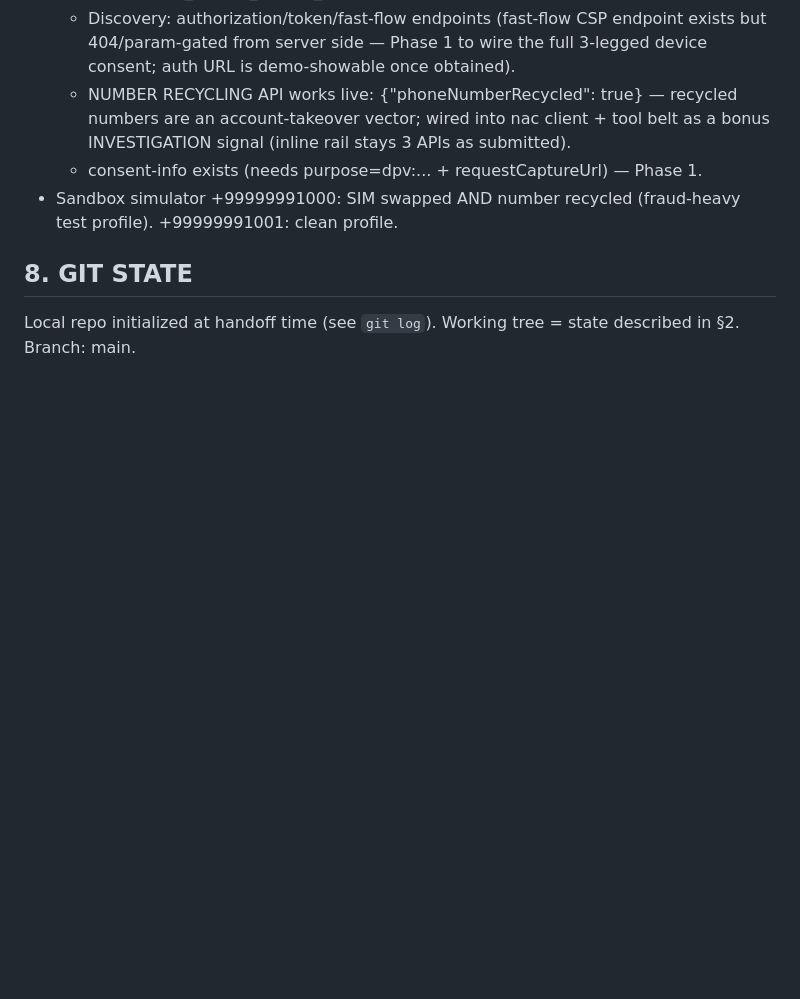
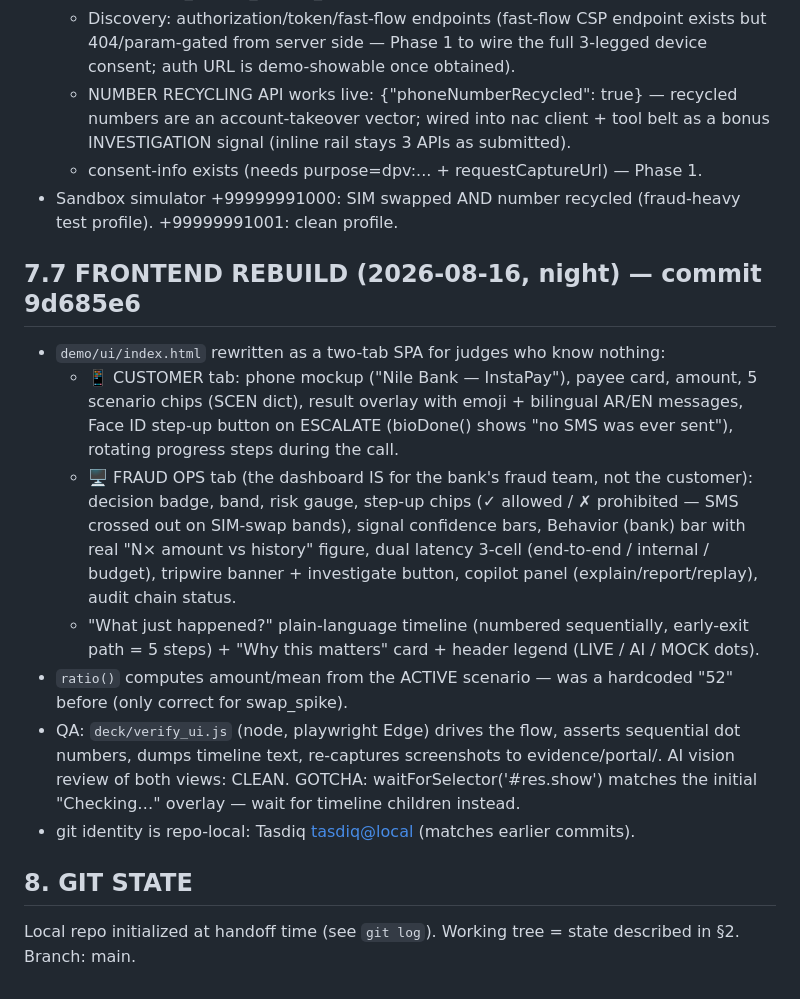
Before and after one commit to omarxhero/tasdiq, a Markdown page: HANDOFF.md, the part around the change. Drawn GitHub-style; blank space fills up the shorter version.

Commit message:
HANDOFF: document frontend rebuild (7.7) + UI verify driver + gotchas

```diff
--- a/HANDOFF.md
+++ b/HANDOFF.md
@@ -105,6 +105,30 @@ Deps: `pip install -r requirements.txt` (+ network-as-code installed).
 - Sandbox simulator +99999991000: SIM swapped AND number recycled (fraud-heavy
   test profile). +99999991001: clean profile.
 
+## 7.7 FRONTEND REBUILD (2026-08-16, night) — commit 9d685e6
+- `demo/ui/index.html` rewritten as a two-tab SPA for judges who know nothing:
+  - 📱 CUSTOMER tab: phone mockup ("Nile Bank — InstaPay"), payee card, amount,
+    5 scenario chips (SCEN dict), result overlay with emoji + bilingual AR/EN
+    messages, Face ID step-up button on ESCALATE (bioDone() shows "no SMS was
+    ever sent"), rotating progress steps during the call.
+  - 🖥 FRAUD OPS tab (the dashboard IS for the bank's fraud team, not the
+    customer): decision badge, band, risk gauge, step-up chips (✓ allowed /
+    ✗ prohibited — SMS crossed out on SIM-swap bands), signal confidence bars,
+    Behavior (bank) bar with real "N× amount vs history" figure, dual latency
+    3-cell (end-to-end / internal / budget), tripwire banner + investigate
+    button, copilot panel (explain/report/replay), audit chain status.
+  - "What just happened?" plain-language timeline (numbered sequentially,
+    early-exit path = 5 steps) + "Why this matters" card + header legend
+    (LIVE / AI / MOCK dots).
+- `ratio()` computes amount/mean from the ACTIVE scenario — was a hardcoded
+  "52" before (only correct for swap_spike).
+- QA: `deck/verify_ui.js` (node, playwright Edge) drives the flow, asserts
+  sequential dot numbers, dumps timeline text, re-captures screenshots to
+  evidence/portal/. AI vision review of both views: CLEAN.
+  GOTCHA: waitForSelector('#res.show') matches the initial "Checking…"
+  overlay — wait for timeline children instead.
+- git identity is repo-local: Tasdiq <tasdiq@local> (matches earlier commits).
+
 ## 8. GIT STATE
 Local repo initialized at handoff time (see `git log`). Working tree = state
 described in §2. Branch: main.
```
